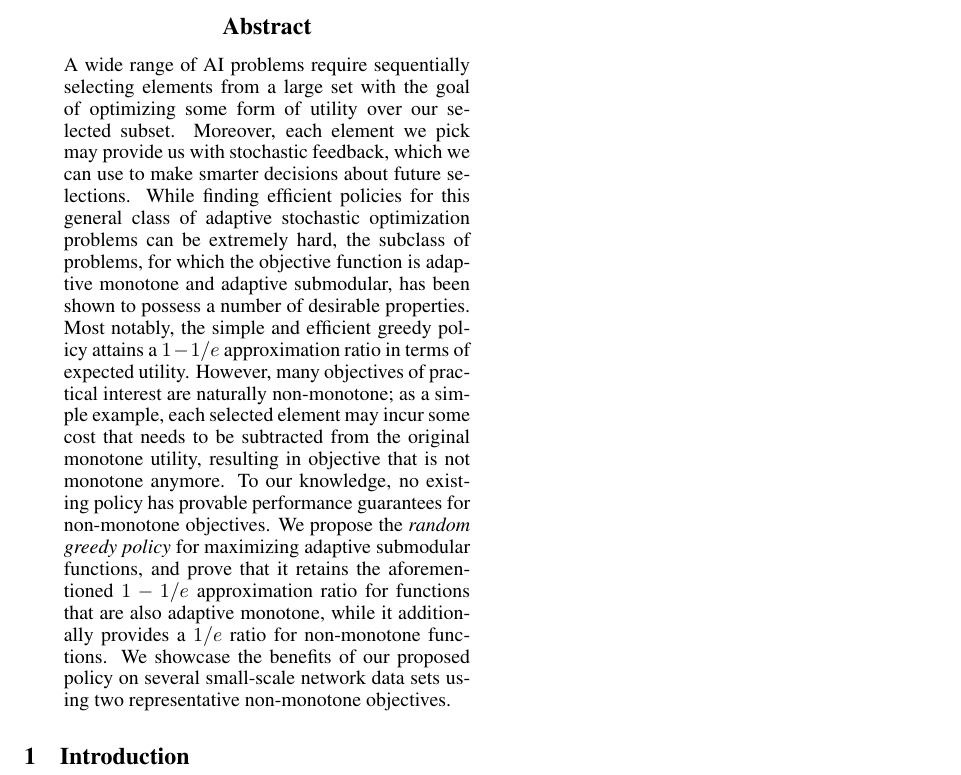
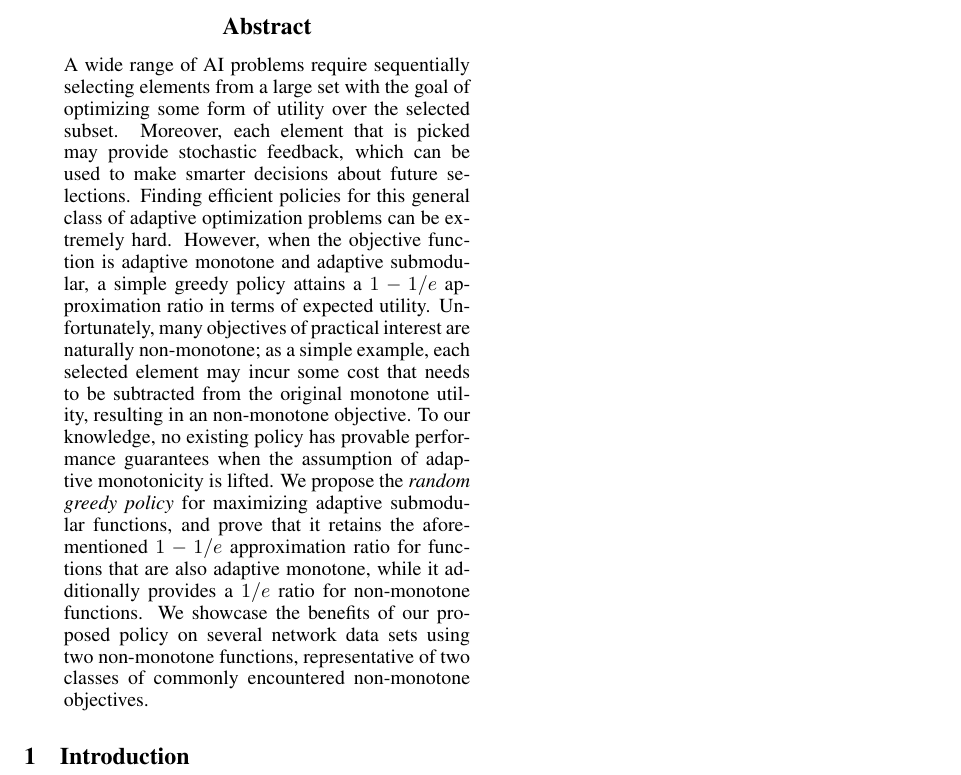
Before and after one commit to 3lectrologos/adsub, a LaTeX paper (ijcai/ijcai15.tex): part of page 1 of 10, cut so that both start at the same text. Compiled offline with pdfLaTeX.

Commit message:
Fixes to the abstract

```diff
--- a/ijcai/ijcai15.tex
+++ b/ijcai/ijcai15.tex
@@ -236,13 +236,14 @@ ETH Zurich}
 \maketitle
 
 \begin{abstract}
-A wide range of AI problems require sequentially selecting elements from a large set with the goal of optimizing some form of utility over our selected subset.
-Moreover, each element we pick may provide us with stochastic feedback, which we can use to make smarter decisions about future selections.
-While finding efficient policies for this general class of adaptive stochastic optimization problems can be extremely hard, the subclass of problems, for which the objective function is adaptive monotone and adaptive submodular, has been shown to possess a number of desirable properties. Most notably, the simple and efficient greedy policy attains a $1-1/e$ approximation ratio in terms of expected utility.
-However, many objectives of practical interest are naturally non-monotone; as a simple example, each selected element may incur some cost that needs to be subtracted from the original monotone utility, resulting in objective that is not monotone anymore.
-To our knowledge, no existing policy has provable performance guarantees for non-monotone objectives.
+A wide range of AI problems require sequentially selecting elements from a large set with the goal of optimizing some form of utility over the selected subset.
+Moreover, each element that is picked may provide stochastic feedback, which can be used to make smarter decisions about future selections.
+Finding efficient policies for this general class of adaptive optimization problems can be extremely hard.
+However, when the objective function is adaptive monotone and adaptive submodular, a simple greedy policy attains a $1-1/e$ approximation ratio in terms of expected utility.
+Unfortunately, many objectives of practical interest are naturally non-monotone; as a simple example, each selected element may incur some cost that needs to be subtracted from the original monotone utility, resulting in an non-monotone objective.
+To our knowledge, no existing policy has provable performance guarantees when the assumption of adaptive monotonicity is lifted.
 We propose the \emph{random greedy policy} for maximizing adaptive submodular functions, and prove that it retains the aforementioned $1-1/e$ approximation ratio for functions that are also adaptive monotone, while it additionally provides a $1/e$ ratio for non-monotone functions.
-We showcase the benefits of our proposed policy on several small-scale network data sets using two representative non-monotone objectives.
+We showcase the benefits of our proposed policy on several network data sets using two non-monotone functions, representative of two classes of commonly encountered non-monotone objectives.
 \end{abstract}
 
 \section{Introduction}
```
